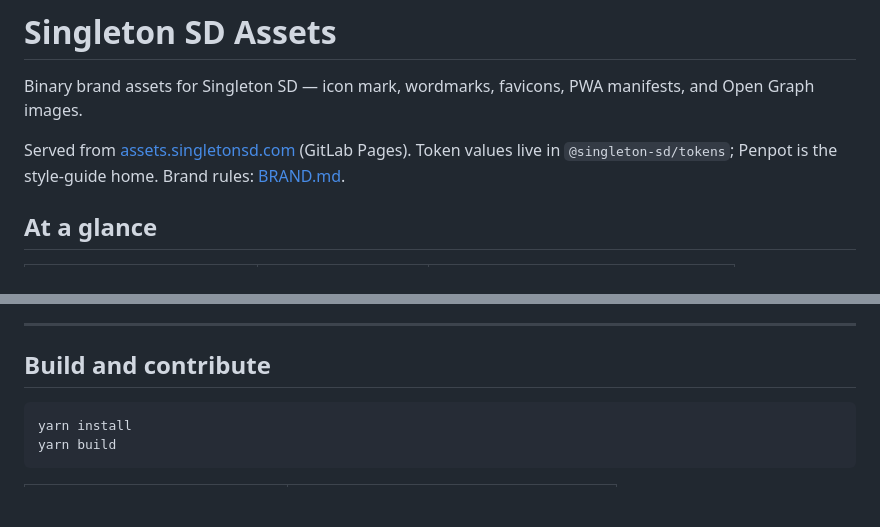
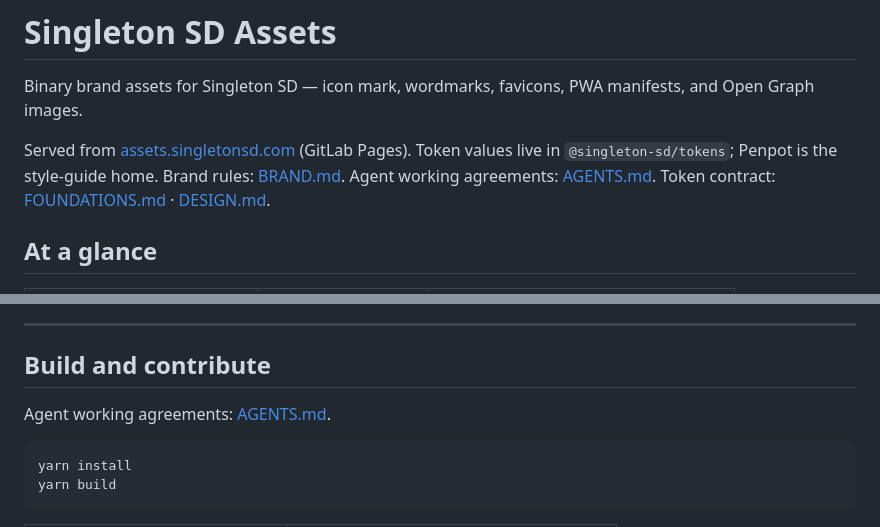
Before and after one commit to singleton-sd/design-system-assets, a Markdown page: README.md, 2 parts joined by grey strips. GitHub-like rendering; blank space fills up the shorter version.

Commit message:
docs: DS-46 Point README at AGENTS.md
Co-authored-by: Cursor <cursoragent@cursor.com>

````diff
--- a/README.md
+++ b/README.md
@@ -6,8 +6,10 @@ manifests, and Open Graph images.
 Served from
 [assets.singletonsd.com](https://assets.singletonsd.com)
 (GitLab Pages). Token values live in `@singleton-sd/tokens`; Penpot is the
-style-guide home. Brand rules:
-[BRAND.md](./BRAND.md).
+style-guide home. Brand rules: [BRAND.md](./BRAND.md). Agent working
+agreements: [AGENTS.md](./AGENTS.md). Token contract:
+[FOUNDATIONS.md](https://gitlab.com/singleton-sd/design-system/tokens/-/blob/main/docs/FOUNDATIONS.md)
+· [DESIGN.md](https://gitlab.com/singleton-sd/design-system/tokens/-/blob/main/DESIGN.md).
 
 ## At a glance
 
@@ -190,6 +192,8 @@ Signature blocks and letterhead / footer marks will land under `src/email/` and
 
 ## Build and contribute
 
+Agent working agreements: [AGENTS.md](./AGENTS.md).
+
 ```sh
 yarn install
 yarn build
````
